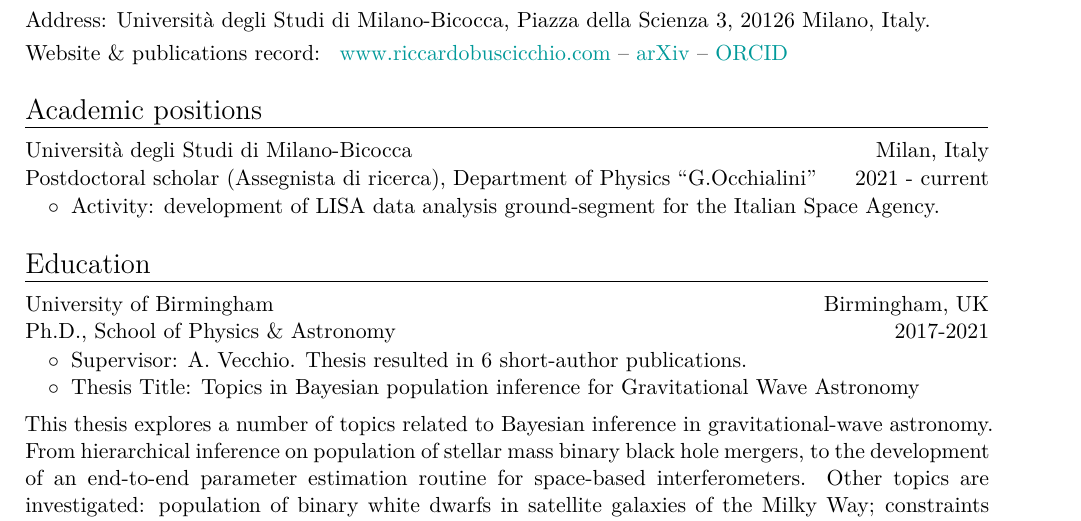
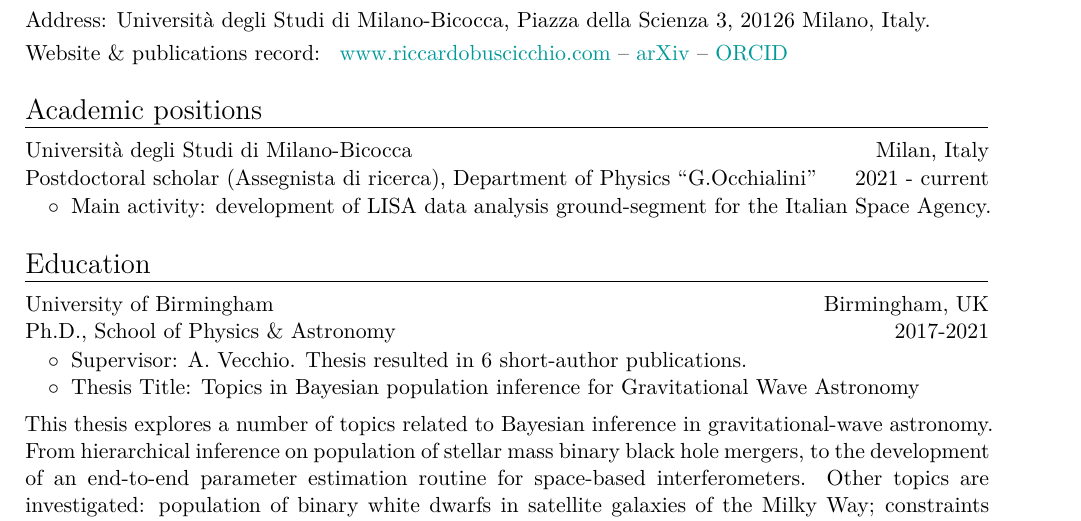
Before and after one commit to RiccardoBuscicchio/CV, a LaTeX CV (CV.tex): part of page 1 of 5, cut so that both start at the same text. Compiled offline with XeLaTeX.

Commit message:
Update CVshort.tex (#4)

```diff
--- a/CV.tex
+++ b/CV.tex
@@ -32,7 +35,7 @@ $\quad$ Relativistic astrophysicist, developing advanced data analysis and stati
 \cventry{2021 - current}{Postdoctoral scholar (Assegnista di ricerca), Department of Physics ``G.Occhialini''}{Universit\`{a} degli Studi di Milano-Bicocca}{Milan, Italy}{}{}
 \vspace{-0.1cm}
 \begin{tabular}{rcl}
-&\hspace{0.4cm} &$\circ\;\;${\textit{Activity}}: development of LISA data analysis ground-segment for the Italian Space Agency.
+&\hspace{0.4cm} &$\circ\;\;${\textit{Main activity}}: development of LISA data analysis ground-segment for the Italian Space Agency.
 \end{tabular}
 
 \section{Education}
```
Also changed, not shown: CV.tex (3 more changed lines).
